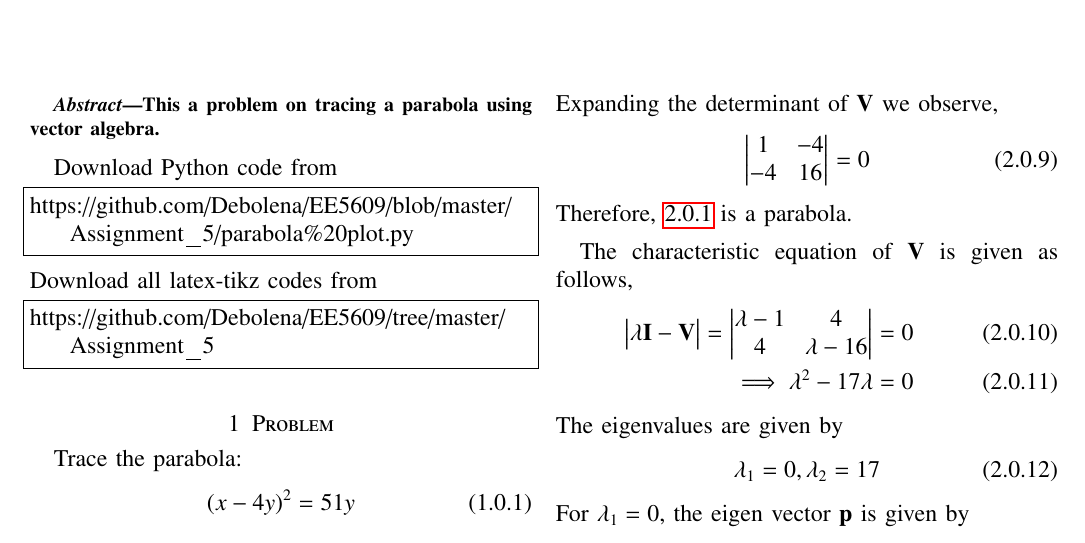
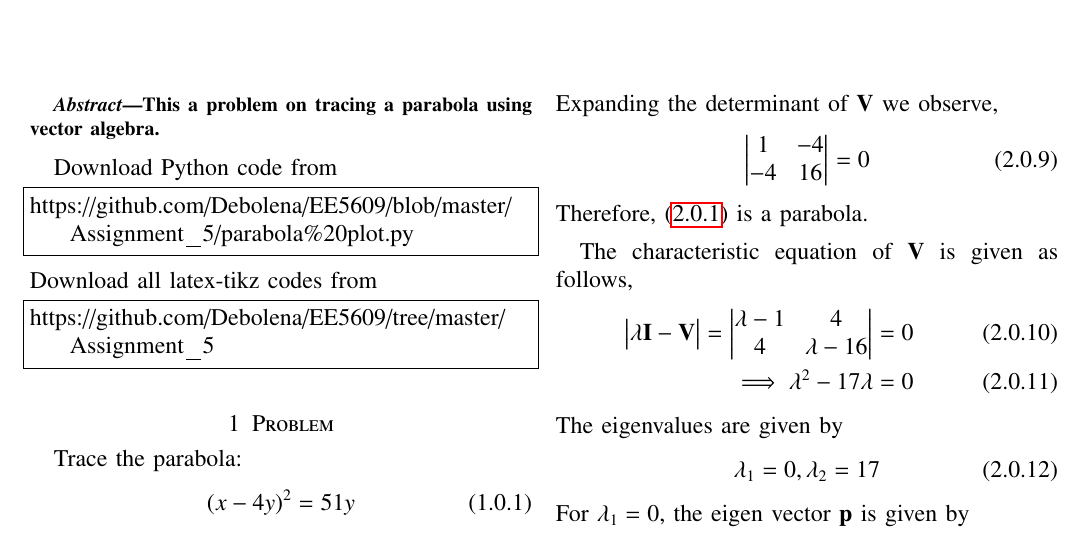
Before and after one commit to Debolena/EE5609, a LaTeX problem sheet (Assignment_5/latex_code.tex): part of page 1 of 2, cut so that both start at the same text. Compiled offline with pdfLaTeX.

Commit message:
Update latex_code.tex

```diff
--- a/Assignment_5/latex_code.tex
+++ b/Assignment_5/latex_code.tex
@@ -217,7 +217,7 @@ Expanding the determinant of $\vec{V}$ we observe,
 \begin{align}
 	\mydet{1 & -4\\-4 & 16} = 0 \label{eq:4}
 \end{align}
-Therefore, \ref{eq:1} is a parabola.
+Therefore, \eqref{eq:1} is a parabola.
 
 The characteristic equation of $\vec{V}$ is given as follows,
 \begin{align}
```
Also changed, not shown: Assignment_5/latex_code.tex (2 more changed lines).
